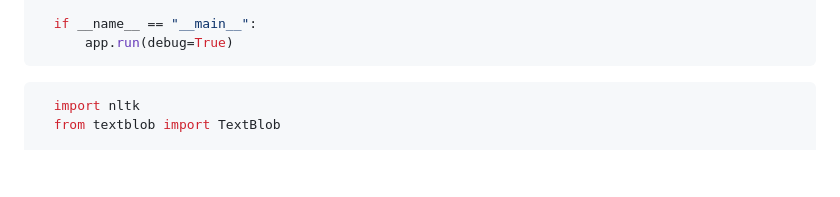
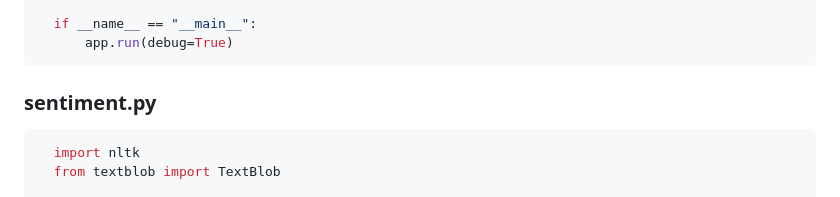
Before and after one commit to Marwan515/Text-sentiment-analysis, a Markdown page: README.md, the part around the change. GitHub-like rendering; blank space fills up the shorter version.

````diff
--- a/README.md
+++ b/README.md
@@ -104,6 +104,7 @@ No additional configuration is necessary for this project. All required librarie
     if __name__ == "__main__":
         app.run(debug=True)
   ```
+### sentiment.py
   ```python
     import nltk
     from textblob import TextBlob
````
